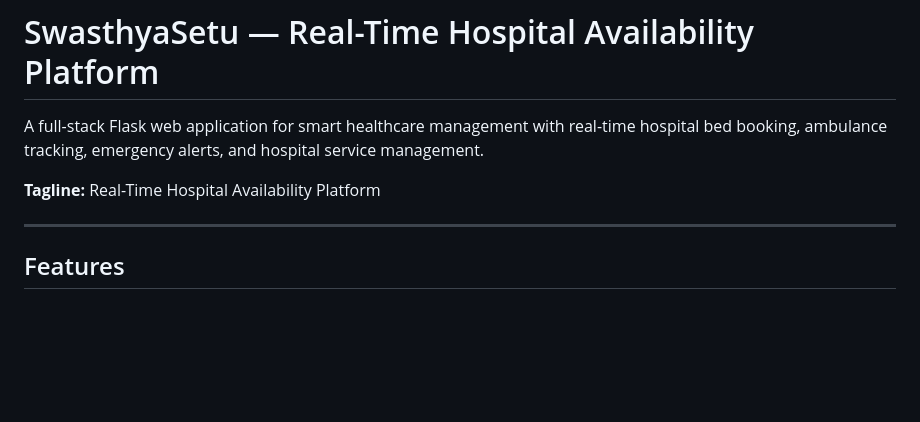
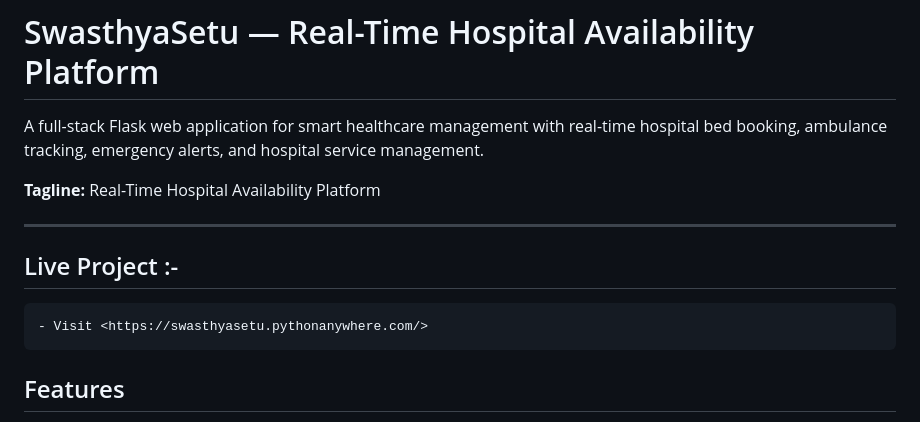
Before and after one commit to 2710-bhushan/SwasthyaSetu, a Markdown page: SwasthyaSetu/README.md, the part around the change. Rendered like a GitHub page; blank space fills up the shorter version.

```diff
--- a/SwasthyaSetu/README.md
+++ b/SwasthyaSetu/README.md
@@ -5,6 +5,8 @@ A full-stack Flask web application for smart healthcare management with real-tim
 **Tagline:** Real-Time Hospital Availability Platform
 
 ---
+## Live Project :-
+    - Visit <https://swasthyasetu.pythonanywhere.com/>
 
 ## Features
 
```
